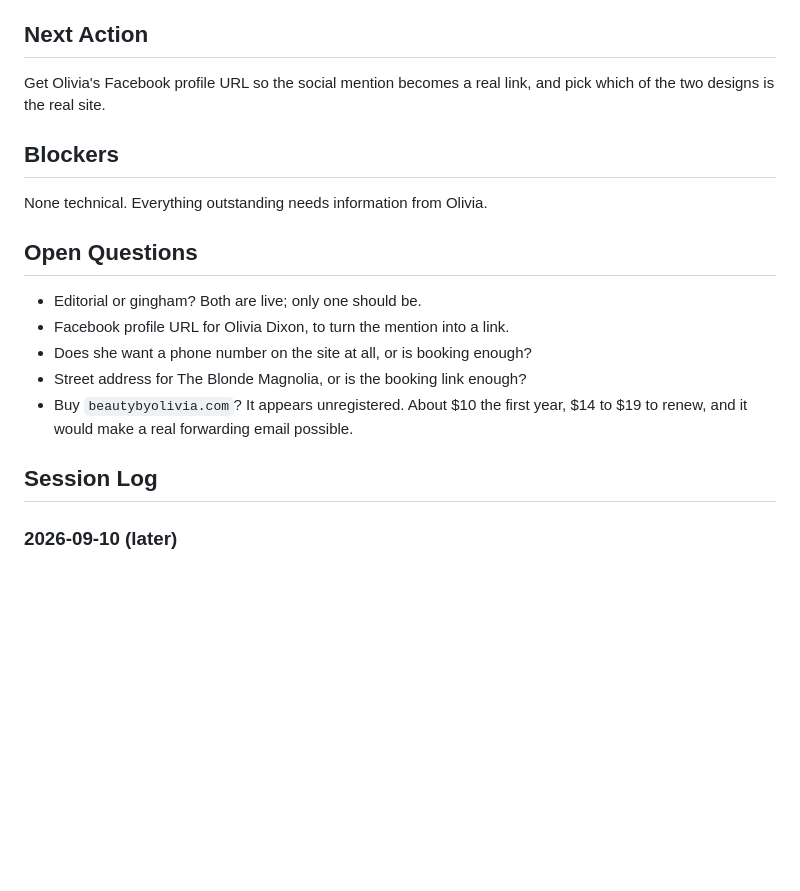
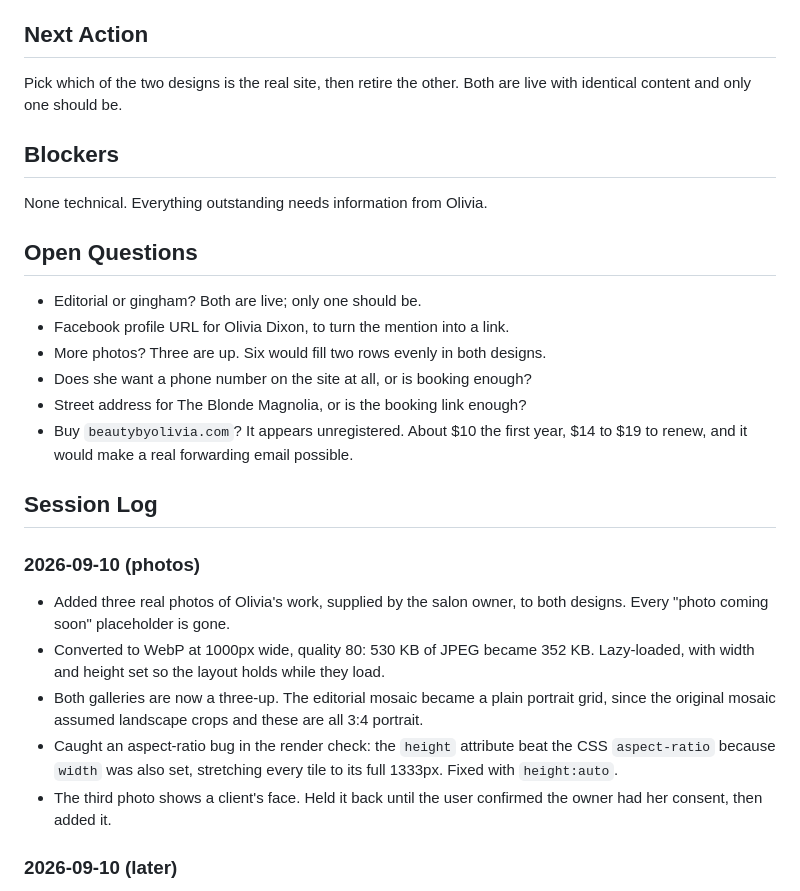
Before and after one commit to Telos-Digital/beauty-by-olivia, a Markdown page: ATLAS.md, the part around the change. Drawn GitHub-style; blank space fills up the shorter version.

Commit message:
Update ATLAS after adding the gallery photos
Co-Authored-By: Claude Opus 5 (1M context) <noreply@anthropic.com>
Claude-Session: https://claude.ai/code/session_01EZ7qzUjuymUkCLAEQzJhkd

```diff
--- a/ATLAS.md
+++ b/ATLAS.md
@@ -17,8 +17,8 @@ Mangomint page at The Blonde Magnolia. Pushed exactly as designed in the
 mockup, with no edits to the markup.
 
 ## Next Action
-Get Olivia's Facebook profile URL so the social mention becomes a real link,
-and pick which of the two designs is the real site.
+Pick which of the two designs is the real site, then retire the other. Both are
+live with identical content and only one should be.
 
 ## Blockers
 None technical. Everything outstanding needs information from Olivia.
@@ -26,12 +26,27 @@ None technical. Everything outstanding needs information from Olivia.
 ## Open Questions
 - Editorial or gingham? Both are live; only one should be.
 - Facebook profile URL for Olivia Dixon, to turn the mention into a link.
+- More photos? Three are up. Six would fill two rows evenly in both designs.
 - Does she want a phone number on the site at all, or is booking enough?
 - Street address for The Blonde Magnolia, or is the booking link enough?
 - Buy `beautybyolivia.com`? It appears unregistered. About $10 the first year,
   $14 to $19 to renew, and it would make a real forwarding email possible.
 
 ## Session Log
+### 2026-09-10 (photos)
+- Added three real photos of Olivia's work, supplied by the salon owner, to both
+  designs. Every "photo coming soon" placeholder is gone.
+- Converted to WebP at 1000px wide, quality 80: 530 KB of JPEG became 352 KB.
+  Lazy-loaded, with width and height set so the layout holds while they load.
+- Both galleries are now a three-up. The editorial mosaic became a plain
+  portrait grid, since the original mosaic assumed landscape crops and these are
+  all 3:4 portrait.
+- Caught an aspect-ratio bug in the render check: the `height` attribute beat the
+  CSS `aspect-ratio` because `width` was also set, stretching every tile to its
+  full 1333px. Fixed with `height:auto`.
+- The third photo shows a client's face. Held it back until the user confirmed
+  the owner had her consent, then added it.
+
 ### 2026-09-10 (later)
 - Removed every invented detail from both live designs: the phone number
   `(000) 000-0000`, the address `hello@beautybyolivia.com`, and the unconfirmed
```
